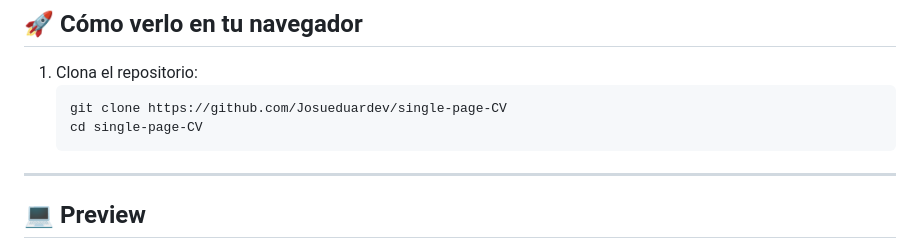
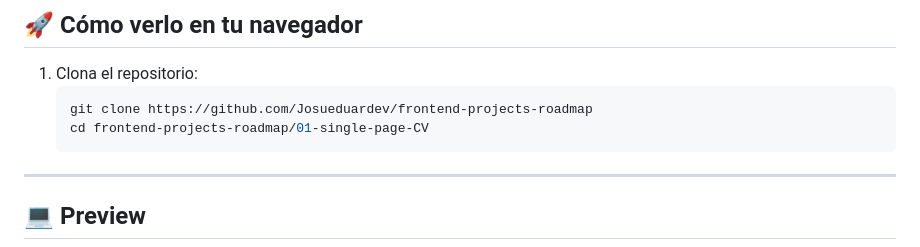
Before and after one commit to Josueduardev/frontend-projects-roadmap, a Markdown page: 01-single-page-CV/README.md, the part around the change. Rendered like a GitHub page.

Commit message:
update all README in each project

````diff
--- a/01-single-page-CV/README.md
+++ b/01-single-page-CV/README.md
@@ -38,8 +38,8 @@ El objetivo del proyecto fue crear una página web simple pero bien estructurada
 
 1. Clona el repositorio:
    ```bash
-   git clone https://github.com/Josueduardev/single-page-CV
-   cd single-page-CV
+   git clone https://github.com/Josueduardev/frontend-projects-roadmap
+   cd frontend-projects-roadmap/01-single-page-CV
    ```
 
 ---
````
Also changed, not shown: 02-basic-html-website/README.md (added, +48 -0 lines), 04-changelog-component/README.md (added, +37 -0 lines), 05-testimonial-cards/README.md (+2 -2 lines), 08-image-grid-layout/README.md (+2 -2 lines), 02-basic-html-website/images/preview.png (added), 04-changelog-component/images/preview.png (added), 4 other files.
